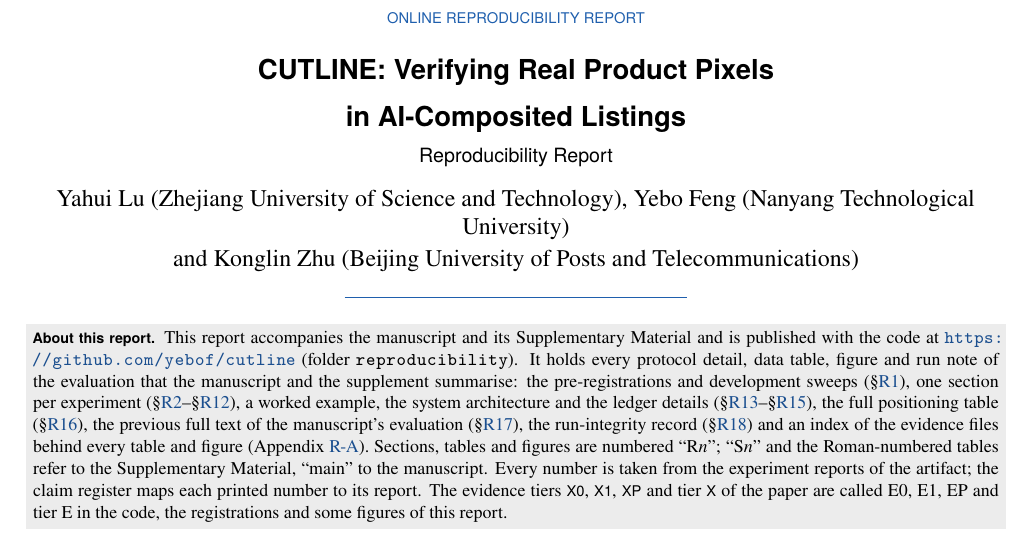
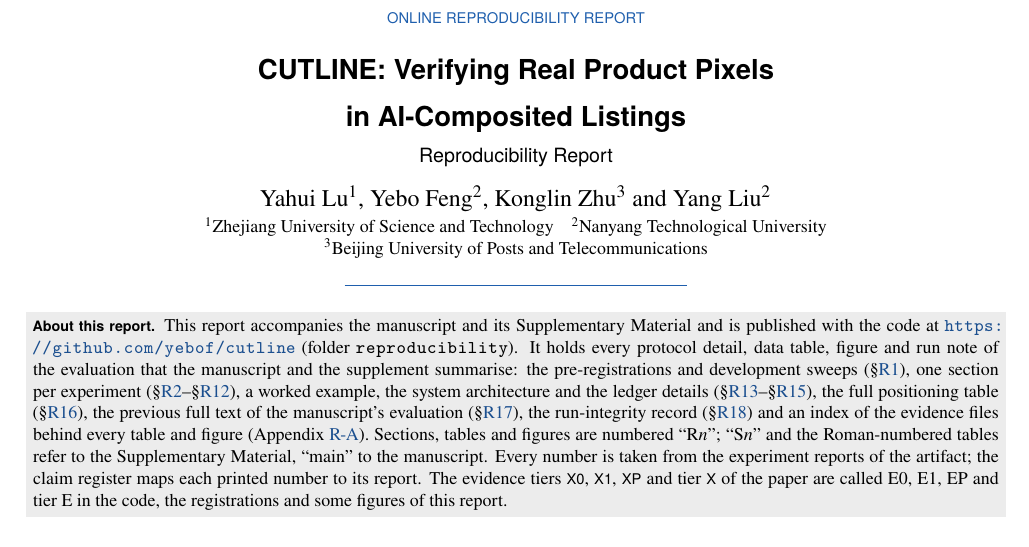
Before and after one commit to yebof/cutline, a LaTeX document (reproducibility/reproducibility_report.tex, which reads reproducibility/macros.tex): part of page 1 of 30, cut so that both start at the same text. Compiled offline with XeLaTeX.

Commit message:
Add Yang Liu to the report author list

```diff
--- a/reproducibility/macros.tex
+++ b/reproducibility/macros.tex
@@ -58,13 +58,14 @@
 \newcommand{\Phat}{\hat\Phi}
 % Author block shared by main.tex and supplement.tex (edit here so both update together).
 % Authors (in order). Add further authors with \and / \IEEEauthorrefmark as they are confirmed.
-\providecommand{\cutlineauthors}{Yahui~Lu\,\orcidlink{0000-0003-3040-8464}, Yebo~Feng\,\orcidlink{0000-0002-7235-2377}, and Konglin~Zhu\,\orcidlink{0000-0001-7671-311X}%
+\providecommand{\cutlineauthors}{Yahui~Lu\,\orcidlink{0000-0003-3040-8464}, Yebo~Feng\,\orcidlink{0000-0002-7235-2377}, Konglin~Zhu\,\orcidlink{0000-0001-7671-311X}, and Yang~Liu\,\orcidlink{0000-0001-7300-9215}%
 \thanks{(Corresponding author: Yebo Feng.)}%
 \thanks{Y.~Lu is with Zhejiang University of Science and Technology, Hangzhou, China
 (e-mail: 121010@zust.edu.cn).}%
-\thanks{Y.~Feng is with Nanyang Technological University, Singapore (e-mail: yebo.feng@ntu.edu.sg).}%
+\thanks{Y.~Feng and Y.~Liu are with the College of Computing and Data Science (CCDS), Nanyang Technological
+University, Singapore (e-mail: yebo.feng@ntu.edu.sg; yangliu@ntu.edu.sg).}%
 \thanks{K.~Zhu is with the School of Artificial Intelligence, Beijing University of Posts and Telecommunications,
 Beijing 100876, China, and also with the Beijing Key Laboratory of Multimodal Data Intelligent Perception and
 Governance, Beijing 100876, China (e-mail: klzhu@bupt.edu.cn).}}
 % Plain-text author list for the PDF metadata of both documents (no IEEEtran author-block macros here).
-\providecommand{\cutlinepdfauthors}{Yahui Lu, Yebo Feng, Konglin Zhu}
+\providecommand{\cutlinepdfauthors}{Yahui Lu, Yebo Feng, Konglin Zhu, Yang Liu}
--- a/reproducibility/reproducibility_report.tex
+++ b/reproducibility/reproducibility_report.tex
@@ -11,7 +11,7 @@
 \renewcommand{\runninghead}{Reproducibility Report}
 \newcommand{\repo}{\url{https://github.com/yebof/cutline}}
 \hypersetup{pdftitle={CUTLINE: Verifying Real Product Pixels in AI-Composited Listings -- Reproducibility Report},
-  pdfauthor={Yahui Lu, Yebo Feng, Konglin Zhu}}
+  pdfauthor={Yahui Lu, Yebo Feng, Konglin Zhu, Yang Liu}}
 
 \begin{document}
 \thispagestyle{plain}
@@ -22,8 +22,11 @@
 \vspace{4pt}
 {\sffamily\large Reproducibility Report\par}
 \vspace{8pt}
-{\large Yahui Lu (Zhejiang University of Science and Technology), Yebo Feng (Nanyang Technological University)\\[2pt]
-and Konglin Zhu (Beijing University of Posts and Telecommunications)\par}
+{\large Yahui Lu\textsuperscript{1}, Yebo Feng\textsuperscript{2}, Konglin Zhu\textsuperscript{3} and Yang Liu\textsuperscript{2}\par}
+\vspace{2pt}
+{\small \textsuperscript{1}Zhejiang University of Science and Technology\quad
+\textsuperscript{2}Nanyang Technological University\\
+\textsuperscript{3}Beijing University of Posts and Telecommunications\par}
 \vspace{4pt}
 {\color{cutaccent}\rule{0.35\textwidth}{0.8pt}}
 \end{center}
```
Also changed, not shown: reproducibility/README.md, reproducibility/reproducibility_report.pdf.
